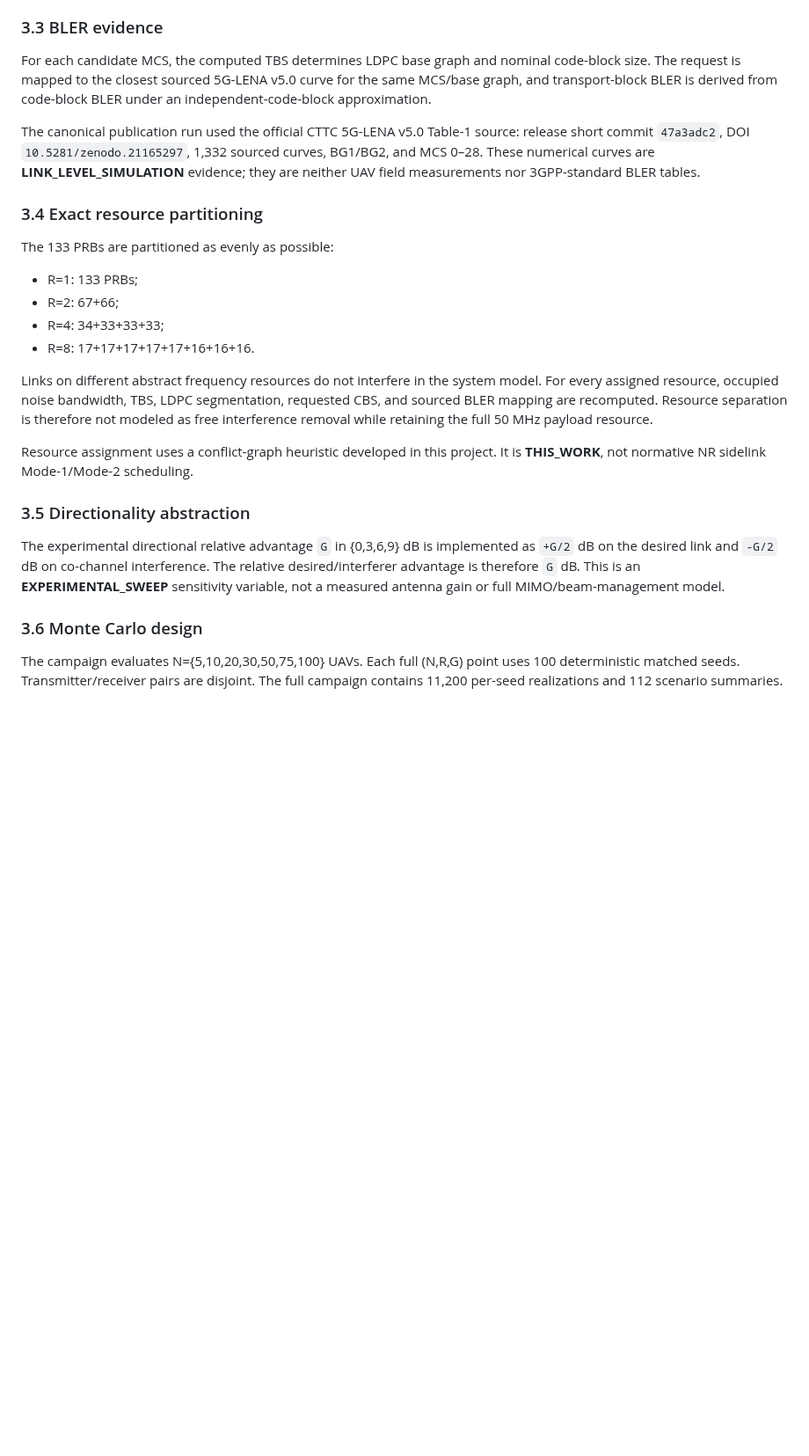
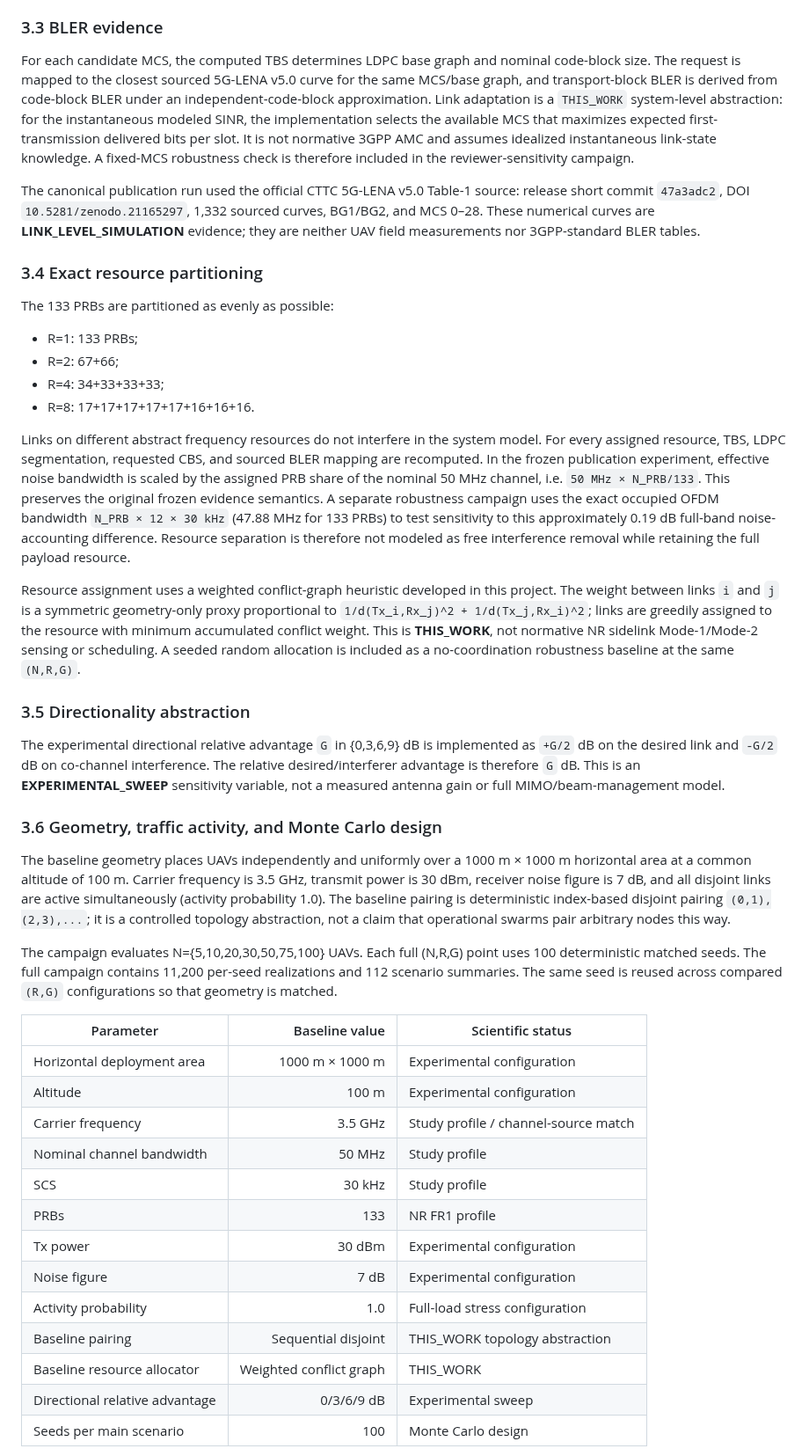
Before and after one commit to panagiotagrosdouli/uav-sidelink-swarm, a Markdown page: paper/MANUSCRIPT_SUBMISSION.md, the part around one of its changes. Shown at 88% size. Drawn GitHub-style; blank space fills up the shorter version.

Commit message:
paper: harden methods novelty and reviewer-facing limitations

```diff
--- a/paper/MANUSCRIPT_SUBMISSION.md
+++ b/paper/MANUSCRIPT_SUBMISSION.md
@@ -50,7 +59,7 @@ The evaluated profile uses 3.5 GHz carrier frequency, 50 MHz channel bandwidth,
 
 ### 3.3 BLER evidence
 
-For each candidate MCS, the computed TBS determines LDPC base graph and nominal code-block size. The request is mapped to the closest sourced 5G-LENA v5.0 curve for the same MCS/base graph, and transport-block BLER is derived from code-block BLER under an independent-code-block approximation.
+For each candidate MCS, the computed TBS determines LDPC base graph and nominal code-block size. The request is mapped to the closest sourced 5G-LENA v5.0 curve for the same MCS/base graph, and transport-block BLER is derived from code-block BLER under an independent-code-block approximation. Link adaptation is a `THIS_WORK` system-level abstraction: for the instantaneous modeled SINR, the implementation selects the available MCS that maximizes expected first-transmission delivered bits per slot. It is not normative 3GPP AMC and assumes idealized instantaneous link-state knowledge. A fixed-MCS robustness check is therefore included in the reviewer-sensitivity campaign.
 
 The canonical publication run used the official CTTC 5G-LENA v5.0 Table-1 source: release short commit `47a3adc2`, DOI `10.5281/zenodo.21165297`, 1,332 sourced curves, BG1/BG2, and MCS 0–28. These numerical curves are **LINK_LEVEL_SIMULATION** evidence; they are neither UAV field measurements nor 3GPP-standard BLER tables.
 
@@ -63,14 +72,33 @@ The 133 PRBs are partitioned as evenly as possible:
 - R=4: 34+33+33+33;
 - R=8: 17+17+17+17+17+16+16+16.
 
-Links on different abstract frequency resources do not interfere in the system model. For every assigned resource, occupied noise bandwidth, TBS, LDPC segmentation, requested CBS, and sourced BLER mapping are recomputed. Resource separation is therefore not modeled as free interference removal while retaining the full 50 MHz payload resource.
+Links on different abstract frequency resources do not interfere in the system model. For every assigned resource, TBS, LDPC segmentation, requested CBS, and sourced BLER mapping are recomputed. In the frozen publication experiment, effective noise bandwidth is scaled by the assigned PRB share of the nominal 50 MHz channel, i.e. `50 MHz × N_PRB/133`. This preserves the original frozen evidence semantics. A separate robustness campaign uses the exact occupied OFDM bandwidth `N_PRB × 12 × 30 kHz` (47.88 MHz for 133 PRBs) to test sensitivity to this approximately 0.19 dB full-band noise-accounting difference. Resource separation is therefore not modeled as free interference removal while retaining the full payload resource.
 
-Resource assignment uses a conflict-graph heuristic developed in this project. It is **THIS_WORK**, not normative NR sidelink Mode-1/Mode-2 scheduling.
+Resource assignment uses a weighted conflict-graph heuristic developed in this project. The weight between links `i` and `j` is a symmetric geometry-only proxy proportional to `1/d(Tx_i,Rx_j)^2 + 1/d(Tx_j,Rx_i)^2`; links are greedily assigned to the resource with minimum accumulated conflict weight. This is **THIS_WORK**, not normative NR sidelink Mode-1/Mode-2 sensing or scheduling. A seeded random allocation is included as a no-coordination robustness baseline at the same `(N,R,G)`.
 
 ### 3.5 Directionality abstraction
 
 The experimental directional relative advantage `G` in {0,3,6,9} dB is implemented as `+G/2` dB on the desired link and `-G/2` dB on co-channel interference. The relative desired/interferer advantage is therefore `G` dB. This is an **EXPERIMENTAL_SWEEP** sensitivity variable, not a measured antenna gain or full MIMO/beam-management model.
 
-### 3.6 Monte Carlo design
+### 3.6 Geometry, traffic activity, and Monte Carlo design
 
-The campaign evaluates N={5,10,20,30,50,75,100} UAVs. Each full (N,R,G) point uses 100 deterministic matched seeds. Transmitter/receiver pairs are disjoint. The full campaign contains 11,200 per-seed realizations and 112 scenario summaries.
+The baseline geometry places UAVs independently and uniformly over a 1000 m × 1000 m horizontal area at a common altitude of 100 m. Carrier frequency is 3.5 GHz, transmit power is 30 dBm, receiver noise figure is 7 dB, and all disjoint links are active simultaneously (activity probability 1.0). The baseline pairing is deterministic index-based disjoint pairing `(0,1),(2,3),...`; it is a controlled topology abstraction, not a claim that operational swarms pair arbitrary nodes this way.
+
+The campaign evaluates N={5,10,20,30,50,75,100} UAVs. Each full (N,R,G) point uses 100 deterministic matched seeds. The full campaign contains 11,200 per-seed realizations and 112 scenario summaries. The same seed is reused across compared `(R,G)` configurations so that geometry is matched.
+
+| Parameter | Baseline value | Scientific status |
+|---|---:|---|
+| Horizontal deployment area | 1000 m × 1000 m | Experimental configuration |
+| Altitude | 100 m | Experimental configuration |
+| Carrier frequency | 3.5 GHz | Study profile / channel-source match |
+| Nominal channel bandwidth | 50 MHz | Study profile |
+| SCS | 30 kHz | Study profile |
+| PRBs | 133 | NR FR1 profile |
+| Tx power | 30 dBm | Experimental configuration |
+| Noise figure | 7 dB | Experimental configuration |
+| Activity probability | 1.0 | Full-load stress configuration |
+| Baseline pairing | Sequential disjoint | THIS_WORK topology abstraction |
+| Baseline resource allocator | Weighted conflict graph | THIS_WORK |
+| Directional relative advantage | 0/3/6/9 dB | Experimental sweep |
+| Seeds per main scenario | 100 | Monte Carlo design |
+
```
Also changed, not shown: other parts of paper/MANUSCRIPT_SUBMISSION.md (+17 -3 lines).
